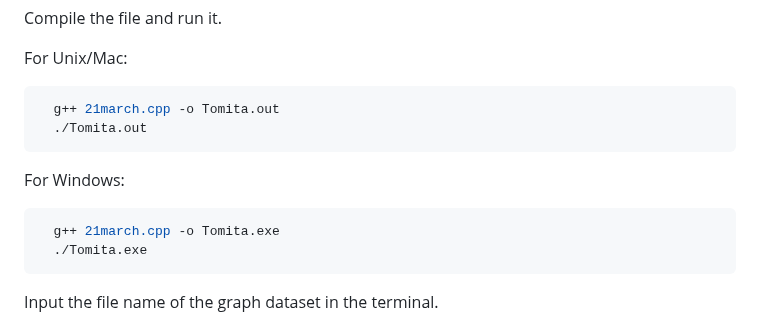
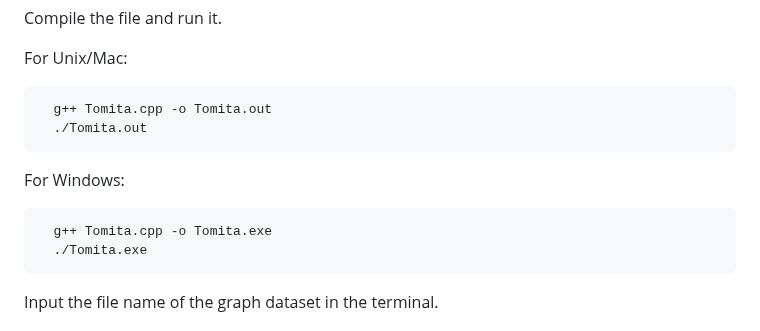
Before and after one commit to DarkTalisman20/DAA-Assignment-1, a Markdown page: Tomita-README.md, the part around the change. Rendered like a GitHub page.

````diff
--- a/Tomita-README.md
+++ b/Tomita-README.md
@@ -34,14 +34,14 @@ Compile the file and run it.
 For Unix/Mac:
 
 ```bash
-  g++ 21march.cpp -o Tomita.out
+  g++ Tomita.cpp -o Tomita.out
   ./Tomita.out
 ```
 
 For Windows:
 
 ```bash
-  g++ 21march.cpp -o Tomita.exe
+  g++ Tomita.cpp -o Tomita.exe
   ./Tomita.exe
 ```
 
````
